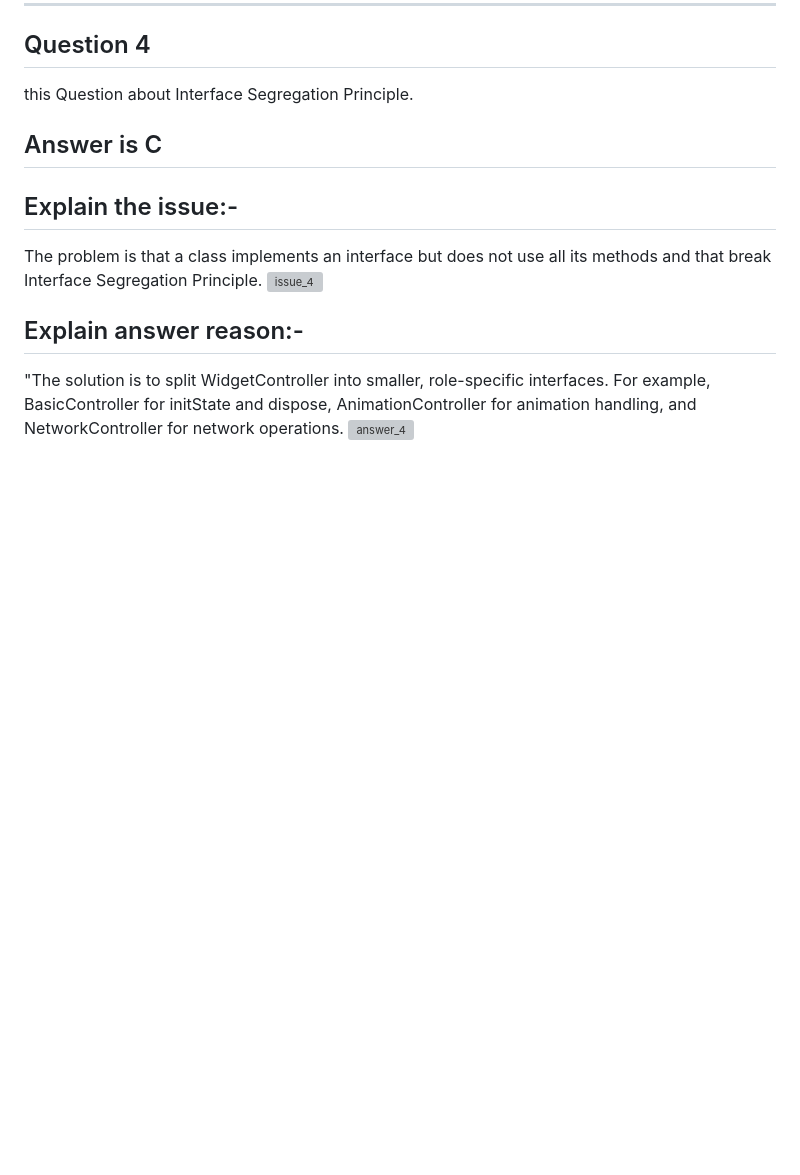
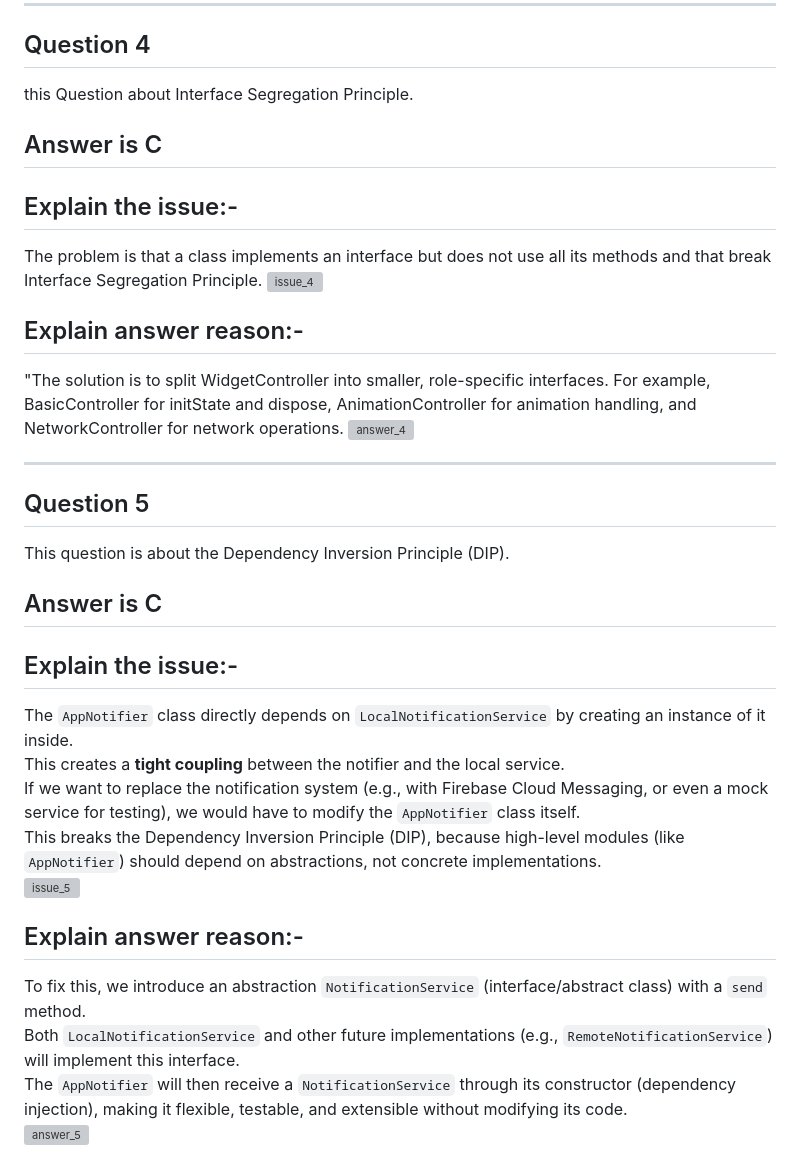
Before and after one commit to IbrahimIG1/the_best_mentorship, a Markdown page: README.md, the part around the change. Drawn GitHub-style; blank space fills up the shorter version; grey boxes are pictures that could not be loaded.

Commit message:
Update README.md
Question 5
This question is about the Dependency Inversion Principle (DIP).

```diff
--- a/README.md
+++ b/README.md
@@ -66,3 +66,22 @@ The problem is that a class implements an interface but does not use all its met
 ## Explain answer reason:-
 "The solution is to split WidgetController into smaller, role-specific interfaces. For example, BasicController for initState and dispose, AnimationController for animation handling, and NetworkController for network operations.
 <img width="750" height="770" alt="answer_4" src="https://github.com/user-attachments/assets/66f0bfcb-b6a0-4f70-9926-a0aaf9fdde02" />
+
+--------------------------------------------------------------
+
+## Question 5
+This question is about the Dependency Inversion Principle (DIP).
+## Answer is C
+
+## Explain the issue:-
+The `AppNotifier` class directly depends on `LocalNotificationService` by creating an instance of it inside.
+This creates a **tight coupling** between the notifier and the local service.
+If we want to replace the notification system (e.g., with Firebase Cloud Messaging, or even a mock service for testing), we would have to modify the `AppNotifier` class itself.
+This breaks the Dependency Inversion Principle (DIP), because high-level modules (like `AppNotifier`) should depend on abstractions, not concrete implementations.
+<img width="750" height="770" alt="issue_5" src="https://github.com/user-attachments/assets/20d66041-0902-424c-ba32-27085abac9d9" />
+
+## Explain answer reason:-
+To fix this, we introduce an abstraction `NotificationService` (interface/abstract class) with a `send` method.
+Both `LocalNotificationService` and other future implementations (e.g., `RemoteNotificationService`) will implement this interface.
+The `AppNotifier` will then receive a `NotificationService` through its constructor (dependency injection), making it flexible, testable, and extensible without modifying its code.
+<img width="750" height="770" alt="answer_5" src="https://github.com/user-attachments/assets/e30d3ec4-3a2c-4e19-8ae7-a3a7ecd0f63c" />
```
